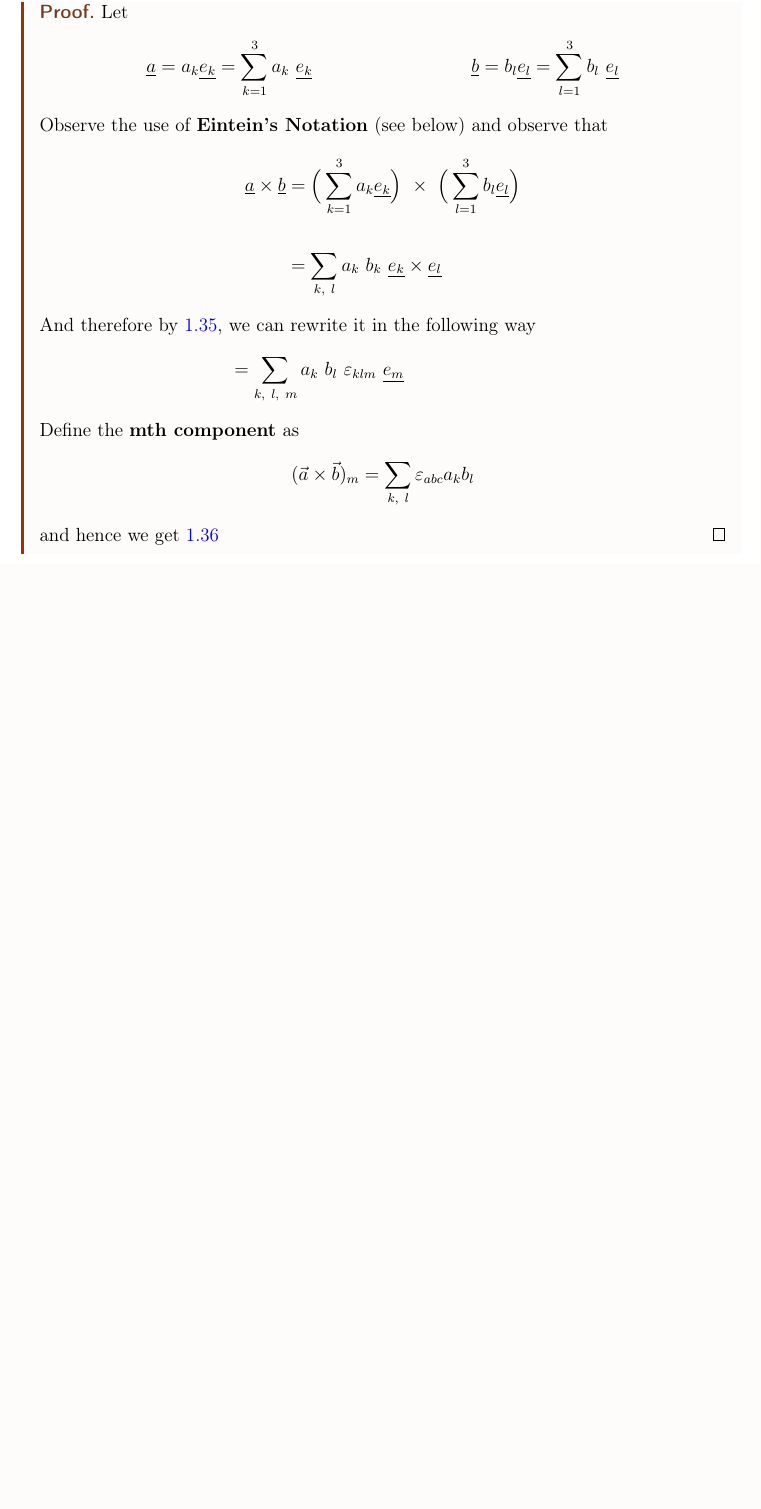
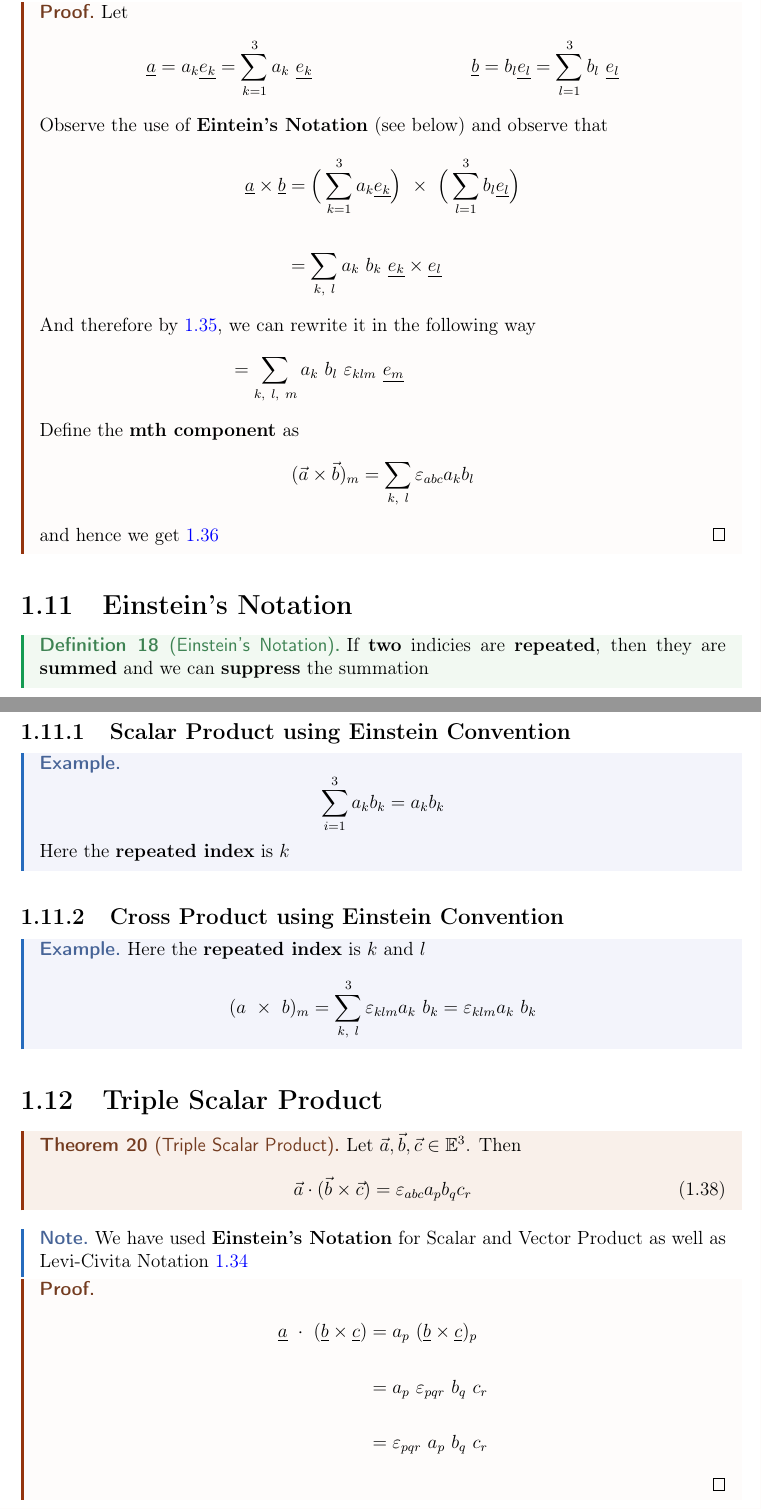
Before and after one commit to akash-g0807/University-Notes, a LaTeX document (bachelor-2/semester-1/classical-dynamics/master.tex, which reads bachelor-2/semester-1/classical-dynamics/einstein-convention.tex, bachelor-2/semester-1/classical-dynamics/tripple-scalar-product.tex): part of page 20 of 20 before the commit and two parts of pages 20 and 21 of 21 after it, the two joined at a grey line, cut so that both start at the same text, the shorter picture padded with empty space. Compiled offline with pdfLaTeX.

Commit message:
Einstein's Convention and Triple Scalar

```diff
--- a/bachelor-2/semester-1/classical-dynamics/einstein-convention.tex
+++ b/bachelor-2/semester-1/classical-dynamics/einstein-convention.tex
@@ -0,0 +1,19 @@
+\section{Einstein's Notation}
+
+\begin{definition}[Einstein's Notation]
+
+	If {\bf two} indicies are {\bf repeated}, then they are {\bf summed} and we can {\bf suppress} the summation
+\end{definition}
+
+\subsection{Scalar Product using Einstein Convention}
+\begin{eg}
+	$$\sum_{i=1}^{3}a_{k}b_{k} = a_{k}b_{k}$$
+	Here the {\bf repeated index} is $k$
+\end{eg}
+
+\subsection{Cross Product using Einstein Convention}
+\begin{eg}
+	Here the {\bf repeated index} is $k$ and $l$
+	$$(a \ \times\ b)_{m}= \sum\limits_{k,\  l}^{3}\epsilon_{klm}a_{k}\ b_k =\epsilon_{klm} a_{k} \ b_{k}$$
+
+\end{eg}
--- /dev/null
+++ b/bachelor-2/semester-1/classical-dynamics/tripple-scalar-product.tex
@@ -0,0 +1,16 @@
+\section{Triple Scalar Product}
+
+\begin{theorem}[Triple Scalar Product]
+	Let $\vec{a}, \vec{b}, \vec{c} \in \mathbb{E}^{3}$. Then
+	\begin{equation}
+		\label{eq: triple-scalar-product}
+		\vec{a} \cdot (\vec{b} \times \vec{c}) = \varepsilon_{abc}a_pb_qc_r
+	\end{equation}
+\end{theorem}
+\begin{note}
+	We have used \textbf{Einstein's Notation} for Scalar and Vector Product as well as Levi-Civita Notation \ref{eq:levi-civita}
+\end{note}
+\begin{proof}
+	\begin{align*} \underline{a} \ \cdot \ (\underline{b} \times \underline{c}) & = a_{p}\ (\underline{b} \times \underline{c})_{p} \\ \\ &= a_{p}\ \epsilon_{pqr}\ b_{q}\ c_{r}\\ \\
+                                                                            & = \epsilon_{pqr}\ a_{p}\ b_{q}\ c_{r}\end{align*}
+\end{proof}
```
Also changed, not shown: bachelor-2/semester-1/classical-dynamics/master.tex (+2 -0 lines), bachelor-2/semester-1/classical-dynamics/tripple-scalar-product.tex (5 more changed lines).
